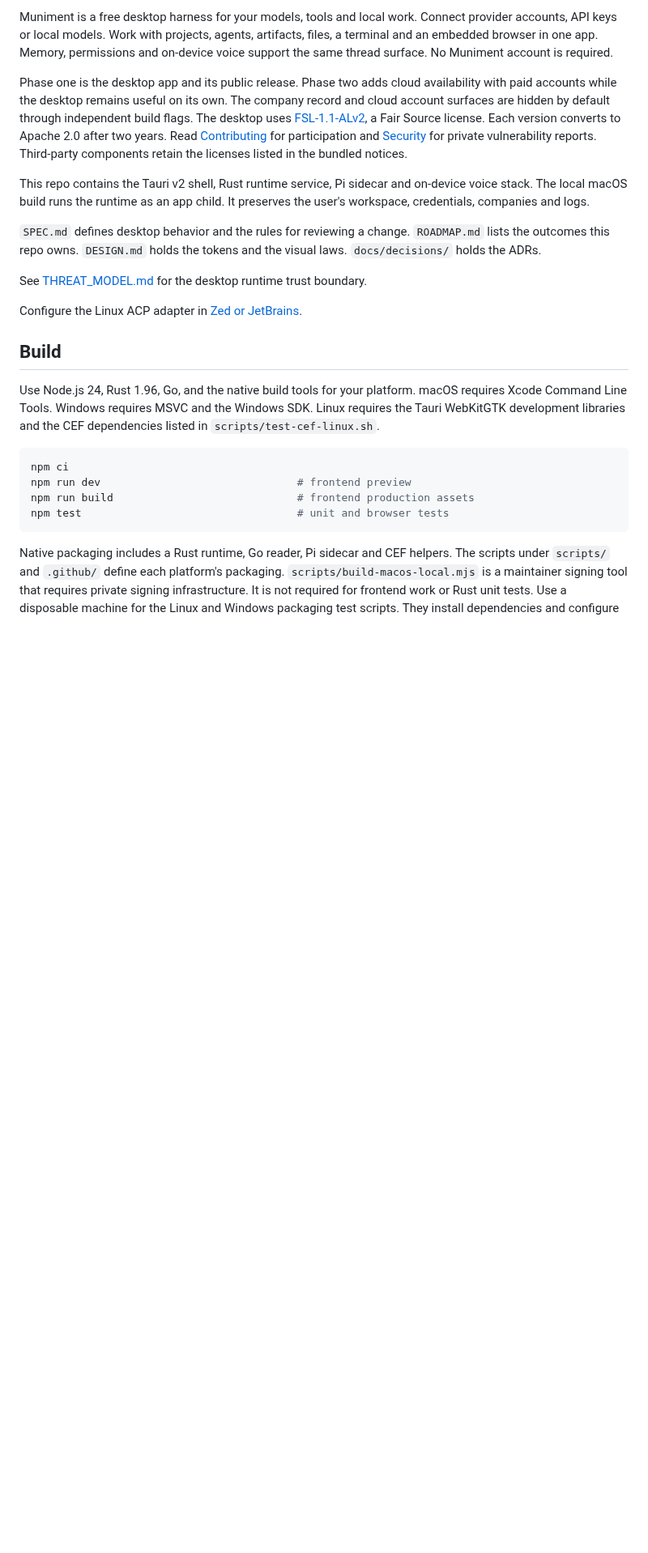
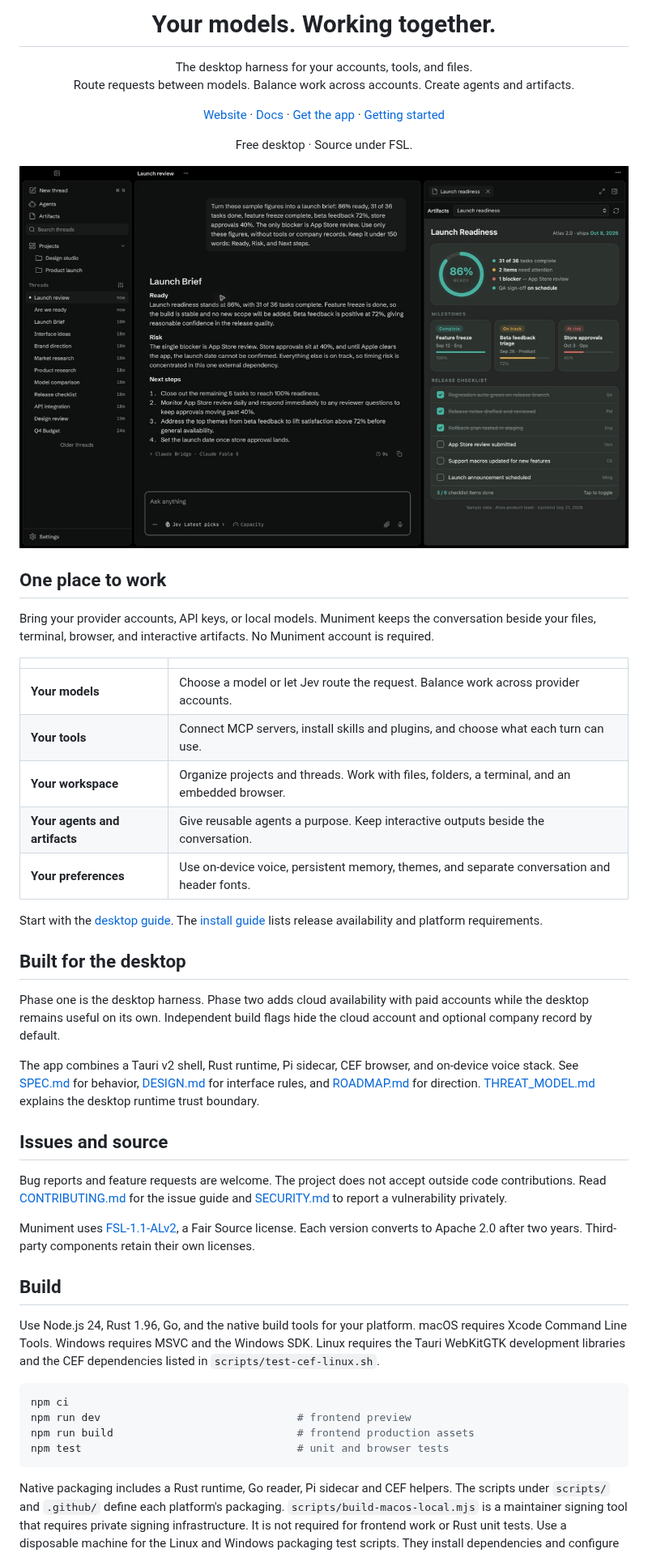
Before and after one commit to munimentai/muniment, a Markdown page: README.md, the part around one of its changes. Shown at 81% size. Drawn GitHub-style; pictures changed too: docs/assets/desktop-workspace.jpg (added); blank space fills up the shorter version.

Commit message:
Introduce Muniment with desktop screenshot and guides

```diff
--- a/README.md
+++ b/README.md
@@ -2,28 +4,58 @@
 
-Muniment is a free desktop harness for your models, tools and local work.
-Connect provider accounts, API keys or local models. Work with projects,
-agents, artifacts, files, a terminal and an embedded browser in one app.
-Memory, permissions and on-device voice support the same thread surface.
+<h1 align="center">Your models. Working together.</h1>
+
+<p align="center">
+  The desktop harness for your accounts, tools, and files.<br />
+  Route requests between models. Balance work across accounts. Create agents and artifacts.
+</p>
+
+<p align="center">
+  <a href="https://muniment.ai">Website</a> ·
+  <a href="https://muniment.ai/docs/">Docs</a> ·
+  <a href="https://muniment.ai/docs/install/">Get the app</a> ·
+  <a href="https://muniment.ai/docs/start/">Getting started</a>
+</p>
+
+<p align="center">Free desktop · Source under FSL.</p>
+
+[![Muniment desktop with project threads, Jev selected, and a launch readiness artifact beside the chat. Sample data.](docs/assets/desktop-workspace.jpg)](https://muniment.ai)
+
+## One place to work
+
+Bring your provider accounts, API keys, or local models. Muniment keeps the
+conversation beside your files, terminal, browser, and interactive artifacts.
 No Muniment account is required.
 
-Phase one is the desktop app and its public release. Phase two adds cloud
-availability with paid accounts while the desktop remains useful on its own.
-The company record and cloud account surfaces are hidden by default through
-independent build flags. The desktop uses [FSL-1.1-ALv2](LICENSE.md), a Fair Source license. Each version
-converts to Apache 2.0 after two years. Read [Contributing](CONTRIBUTING.md)
-for participation and [Security](SECURITY.md) for private vulnerability reports.
-Third-party components retain the licenses listed in the bundled notices.
+| | |
+| --- | --- |
+| **Your models** | Choose a model or let Jev route the request. Balance work across provider accounts. |
+| **Your tools** | Connect MCP servers, install skills and plugins, and choose what each turn can use. |
+| **Your workspace** | Organize projects and threads. Work with files, folders, a terminal, and an embedded browser. |
+| **Your agents and artifacts** | Give reusable agents a purpose. Keep interactive outputs beside the conversation. |
+| **Your preferences** | Use on-device voice, persistent memory, themes, and separate conversation and header fonts. |
 
-This repo contains the Tauri v2 shell, Rust runtime service, Pi sidecar and
-on-device voice stack. The local macOS build runs the runtime as an app child.
-It preserves the user's workspace, credentials, companies and logs.
+Start with the [desktop guide](https://muniment.ai/docs/).
+The [install guide](https://muniment.ai/docs/install/) lists release availability and platform requirements.
 
-`SPEC.md` defines desktop behavior and the rules for reviewing a change. `ROADMAP.md` lists the outcomes this repo owns. `DESIGN.md` holds
-the tokens and the visual laws. `docs/decisions/` holds the ADRs.
+## Built for the desktop
 
-See [THREAT_MODEL.md](THREAT_MODEL.md) for the desktop runtime trust boundary.
+Phase one is the desktop harness. Phase two adds cloud availability with paid
+accounts while the desktop remains useful on its own. Independent build flags
+hide the cloud account and optional company record by default.
 
-Configure the Linux ACP adapter in [Zed or JetBrains](docs/acp-editors.md).
+The app combines a Tauri v2 shell, Rust runtime, Pi sidecar, CEF browser,
+and on-device voice stack. See [SPEC.md](SPEC.md) for behavior,
+[DESIGN.md](DESIGN.md) for interface rules, and [ROADMAP.md](ROADMAP.md) for direction.
+[THREAT_MODEL.md](THREAT_MODEL.md) explains the desktop runtime trust boundary.
+
+## Issues and source
+
+Bug reports and feature requests are welcome. The project does not accept outside
+code contributions. Read [CONTRIBUTING.md](CONTRIBUTING.md) for the issue guide
+and [SECURITY.md](SECURITY.md) to report a vulnerability privately.
+
+Muniment uses [FSL-1.1-ALv2](LICENSE.md), a Fair Source license. Each version
+converts to Apache 2.0 after two years. Third-party components retain their own licenses.
 
 ## Build
 
```
Also changed, not shown: other parts of README.md (+3 -1 lines), 1 other file.
